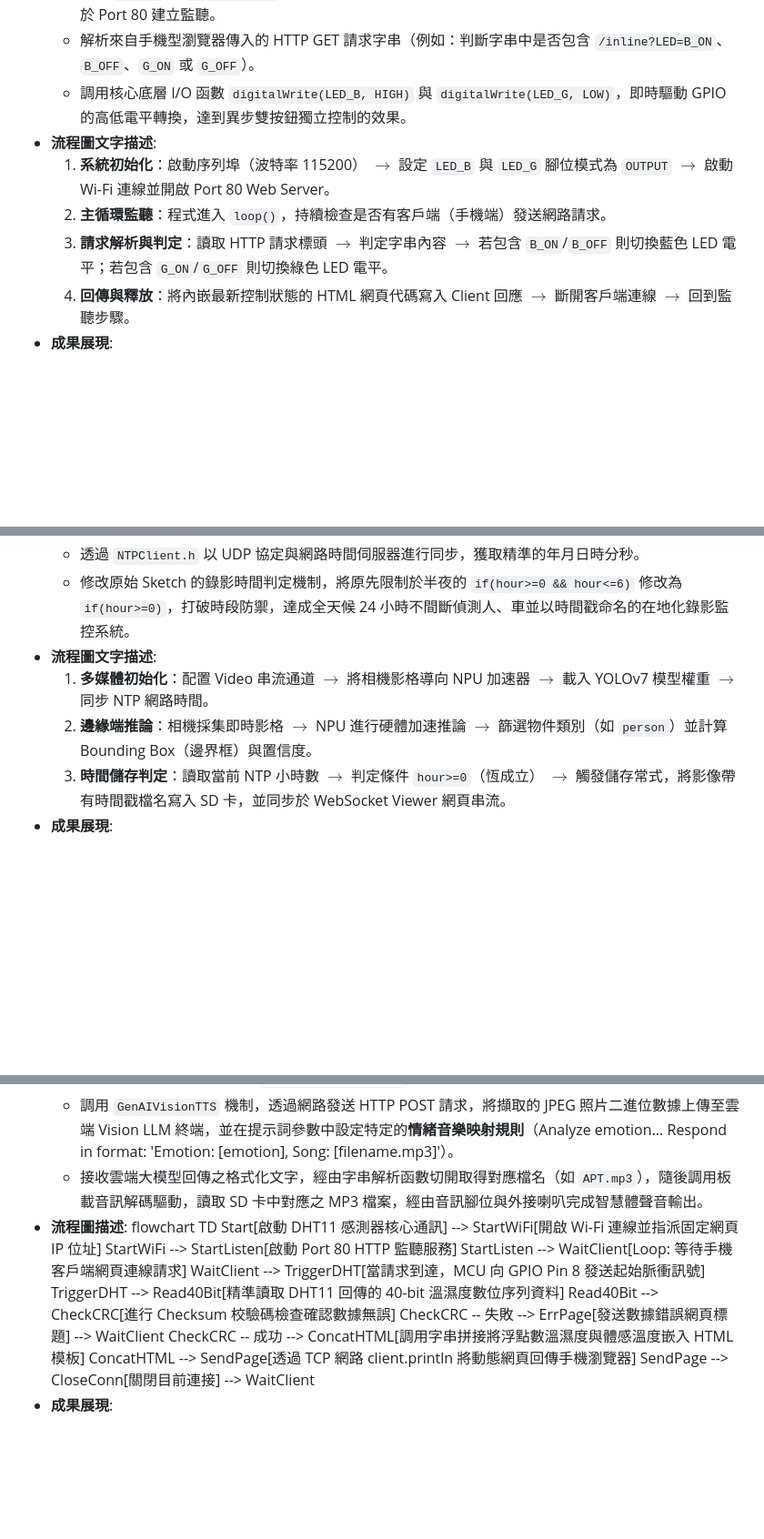
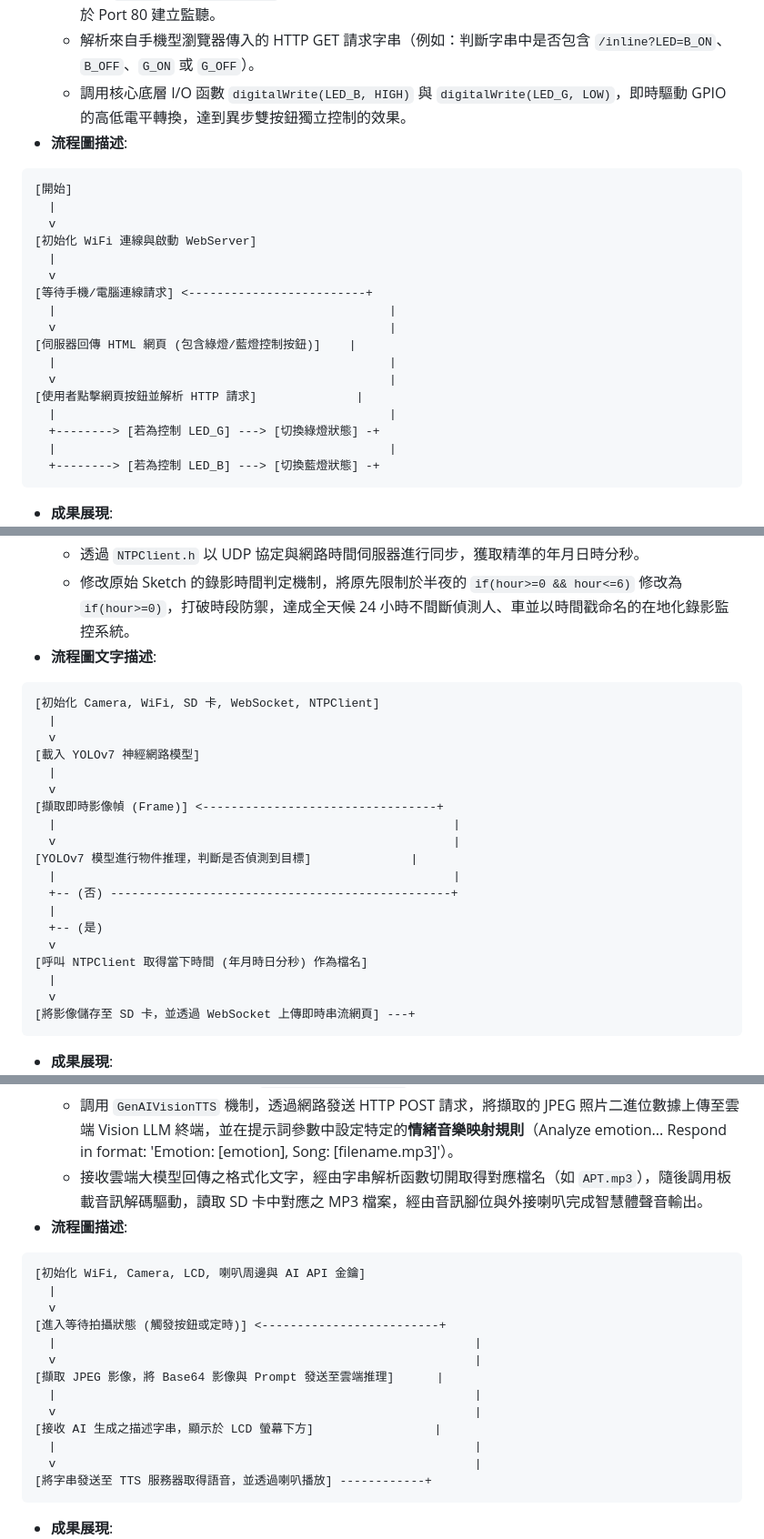
Before and after one commit to Joeynon/EdgeAI-MCU, a Markdown page: README.md, 3 parts joined by grey strips. Shown at 91% size. GitHub-like rendering; blank space fills up the shorter version.

````diff
--- a/README.md
+++ b/README.md
@@ -17,11 +17,26 @@
     * 呼叫 `WiFi.h` 與 `WiFiServer.h` 程式庫，將 AMB82-mini 設為 AP（熱點）或 STA（工作站）模式，並於 Port 80 建立監聽。
     * 解析來自手機型瀏覽器傳入的 HTTP GET 請求字串（例如：判斷字串中是否包含 `/inline?LED=B_ON`、`B_OFF`、`G_ON` 或 `G_OFF`）。
     * 調用核心底層 I/O 函數 `digitalWrite(LED_B, HIGH)` 與 `digitalWrite(LED_G, LOW)`，即時驅動 GPIO 的高低電平轉換，達到異步雙按鈕獨立控制的效果。
-* **流程圖文字描述**:
-    1. **系統初始化**：啟動序列埠（波特率 115200） $\rightarrow$ 設定 `LED_B` 與 `LED_G` 腳位模式為 `OUTPUT` $\rightarrow$ 啟動 Wi-Fi 連線並開啟 Port 80 Web Server。
-    2. **主循環監聽**：程式進入 `loop()`，持續檢查是否有客戶端（手機端）發送網路請求。
-    3. **請求解析與判定**：讀取 HTTP 請求標頭 $\rightarrow$ 判定字串內容 $\rightarrow$ 若包含 `B_ON`/`B_OFF` 則切換藍色 LED 電平；若包含 `G_ON`/`G_OFF` 則切換綠色 LED 電平。
-    4. **回傳與釋放**：將內嵌最新控制狀態的 HTML 網頁代碼寫入 Client 回應 $\rightarrow$ 斷開客戶端連線 $\rightarrow$ 回到監聽步驟。
+* **流程圖描述**:
+```text
+[開始]
+  |
+  v
+[初始化 WiFi 連線與啟動 WebServer]
+  |
+  v
+[等待手機/電腦連線請求] <-------------------------+
+  |                                               |
+  v                                               |
+[伺服器回傳 HTML 網頁 (包含綠燈/藍燈控制按鈕)]    |
+  |                                               |
+  v                                               |
+[使用者點擊網頁按鈕並解析 HTTP 請求]              |
+  |                                               |
+  +--------> [若為控制 LED_G] ---> [切換綠燈狀態] -+
+  |                                               |
+  +--------> [若為控制 LED_B] ---> [切換藍燈狀態] -+
+```
 * **成果展現**:
     ![WebServer_ControlLEDx2 成果圖](hw1.jpg)
 
@@ -50,9 +79,27 @@
     * 透過 `NTPClient.h` 以 UDP 協定與網路時間伺服器進行同步，獲取精準的年月日時分秒。
     * 修改原始 Sketch 的錄影時間判定機制，將原先限制於半夜的 `if(hour>=0 && hour<=6)` 修改為 `if(hour>=0)`，打破時段防禦，達成全天候 24 小時不間斷偵測人、車並以時間戳命名的在地化錄影監控系統。
 * **流程圖文字描述**:
-    1. **多媒體初始化**：配置 Video 串流通道 $\rightarrow$ 將相機影格導向 NPU 加速器 $\rightarrow$ 載入 YOLOv7 模型權重 $\rightarrow$ 同步 NTP 網路時間。
-    2. **邊緣端推論**：相機採集即時影格 $\rightarrow$ NPU 進行硬體加速推論 $\rightarrow$ 篩選物件類別（如 `person`）並計算 Bounding Box（邊界框）與置信度。
-    3. **時間儲存判定**：讀取當前 NTP 小時數 $\rightarrow$ 判定條件 `hour>=0`（恆成立） $\rightarrow$ 觸發儲存常式，將影像帶有時間戳檔名寫入 SD 卡，並同步於 WebSocket Viewer 網頁串流。
+```text
+[初始化 Camera, WiFi, SD 卡, WebSocket, NTPClient]
+  |
+  v
+[載入 YOLOv7 神經網路模型]
+  |
+  v
+[擷取即時影像幀 (Frame)] <---------------------------------+
+  |                                                        |
+  v                                                        |
+[YOLOv7 模型進行物件推理，判斷是否偵測到目標]              |
+  |                                                        |
+  +-- (否) ------------------------------------------------+
+  |
+  +-- (是)
+  v
+[呼叫 NTPClient 取得當下時間 (年月時日分秒) 作為檔名]
+  |
+  v
+[將影像儲存至 SD 卡，並透過 WebSocket 上傳即時串流網頁] ---+
+```
 * **成果展現**:
     ![YOLOv7 監控成果圖 1](hw3_1.jpg)
     ![YOLOv7 監控成果圖 2](hw3_2.jpg)
@@ -129,17 +233,21 @@
     * 調用 `GenAIVisionTTS` 機制，透過網路發送 HTTP POST 請求，將擷取的 JPEG 照片二進位數據上傳至雲端 Vision LLM 終端，並在提示詞參數中設定特定的**情緒音樂映射規則**（Analyze emotion... Respond in format: 'Emotion: [emotion], Song: [filename.mp3]'）。
     * 接收雲端大模型回傳之格式化文字，經由字串解析函數切開取得對應檔名（如 `APT.mp3`），隨後調用板載音訊解碼驅動，讀取 SD 卡中對應之 MP3 檔案，經由音訊腳位與外接喇叭完成智慧體聲音輸出。
 * **流程圖描述**:
-flowchart TD
-    Start[啟動 DHT11 感測器核心通訊] --> StartWiFi[開啟 Wi-Fi 連線並指派固定網頁 IP 位址]
-    StartWiFi --> StartListen[啟動 Port 80 HTTP 監聽服務]
-    StartListen --> WaitClient[Loop: 等待手機客戶端網頁連線請求]
-    WaitClient --> TriggerDHT[當請求到達，MCU 向 GPIO Pin 8 發送起始脈衝訊號]
-    TriggerDHT --> Read40Bit[精準讀取 DHT11 回傳的 40-bit 溫濕度數位序列資料]
-    Read40Bit --> CheckCRC[進行 Checksum 校驗碼檢查確認數據無誤]
-    CheckCRC -- 失敗 --> ErrPage[發送數據錯誤網頁標題] --> WaitClient
-    CheckCRC -- 成功 --> ConcatHTML[調用字串拼接將浮點數溫濕度與體感溫度嵌入 HTML 模板]
-    ConcatHTML --> SendPage[透過 TCP 網路 client.println 將動態網頁回傳手機瀏覽器]
-    SendPage --> CloseConn[關閉目前連接] --> WaitClient
+```text
+[初始化 WiFi, Camera, LCD, 喇叭周邊與 AI API 金鑰]
+  |
+  v
+[進入等待拍攝狀態 (觸發按鈕或定時)] <-------------------------+
+  |                                                           |
+  v                                                           |
+[擷取 JPEG 影像，將 Base64 影像與 Prompt 發送至雲端推理]      |
+  |                                                           |
+  v                                                           |
+[接收 AI 生成之描述字串，顯示於 LCD 螢幕下方]                 |
+  |                                                           |
+  v                                                           |
+[將字串發送至 TTS 服務器取得語音，並透過喇叭播放] ------------+
+```
 * **成果展現**:
     ![GenAIVisionTTS 硬體成果圖](hw8.jpg)
 
````
Also changed, not shown: other parts of README.md (+145 -19 lines).
